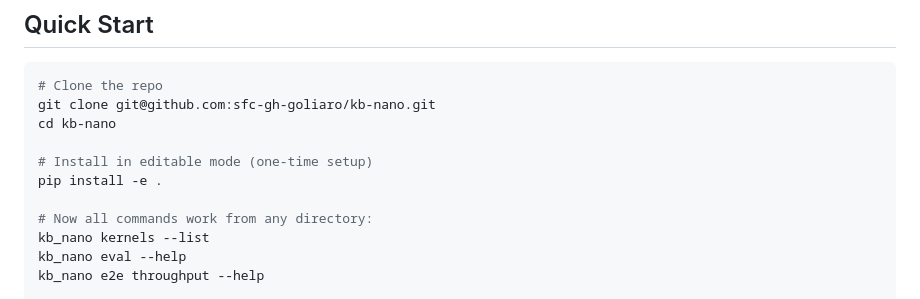
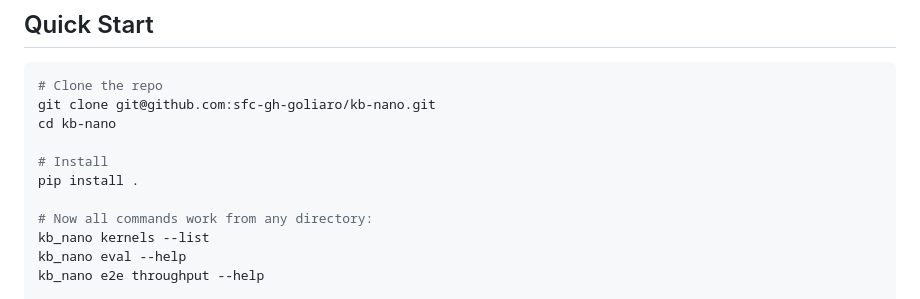
Before and after one commit to sfc-gh-goliaro/kb_nano, a Markdown page: README.md, the part around the change. Rendered like a GitHub page.

Commit message:
Use standard pip install in Quick Start instructions
Co-Authored-By: Claude Opus 4.6 <noreply@anthropic.com>

```diff
--- a/README.md
+++ b/README.md
@@ -77,8 +77,8 @@ A standalone, high-performance LLM inference engine supporting **Llama 3.1** and
 git clone git@github.com:sfc-gh-goliaro/kb-nano.git
 cd kb-nano
 
-# Install in editable mode (one-time setup)
-pip install -e .
+# Install
+pip install .
 
 # Now all commands work from any directory:
 kb_nano kernels --list
```
